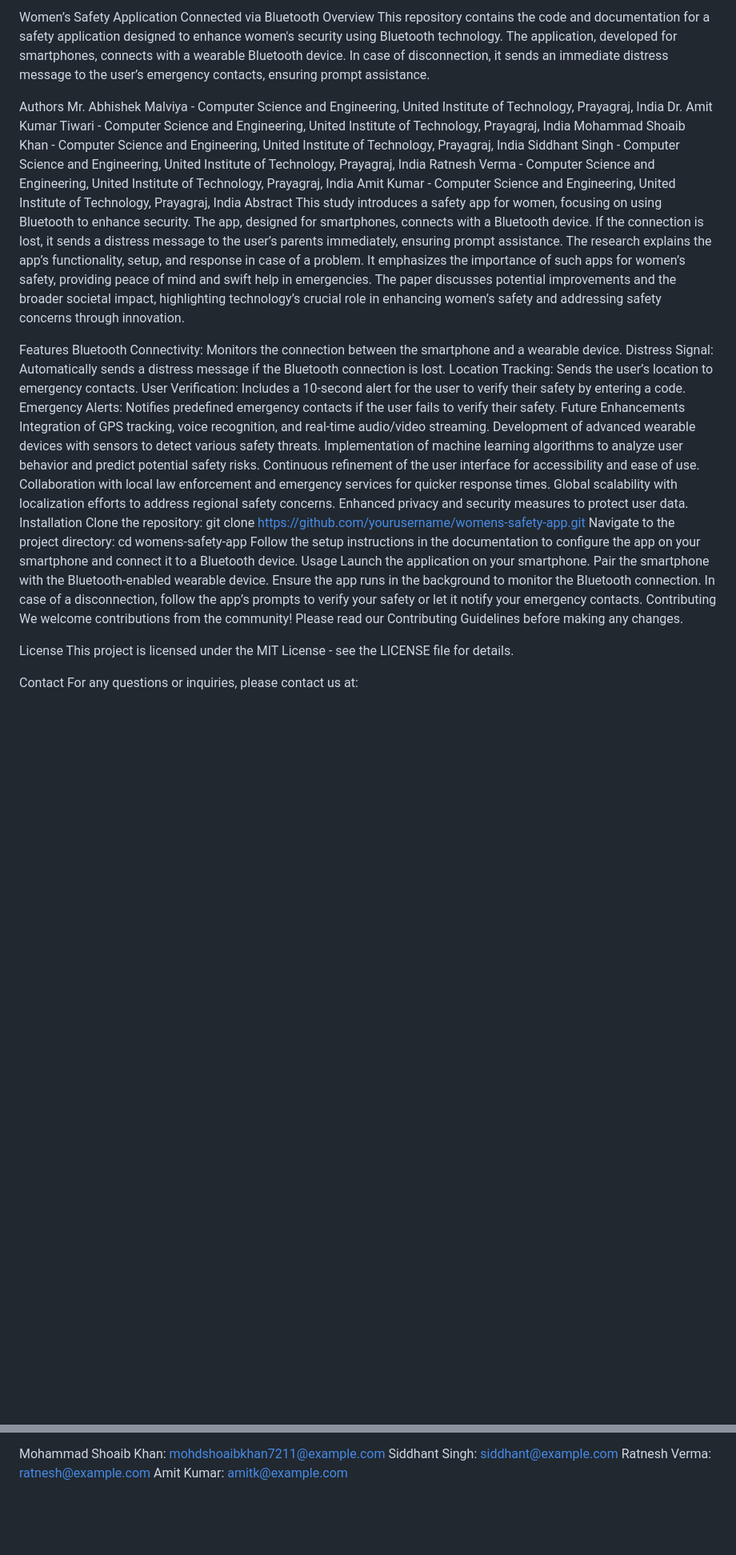
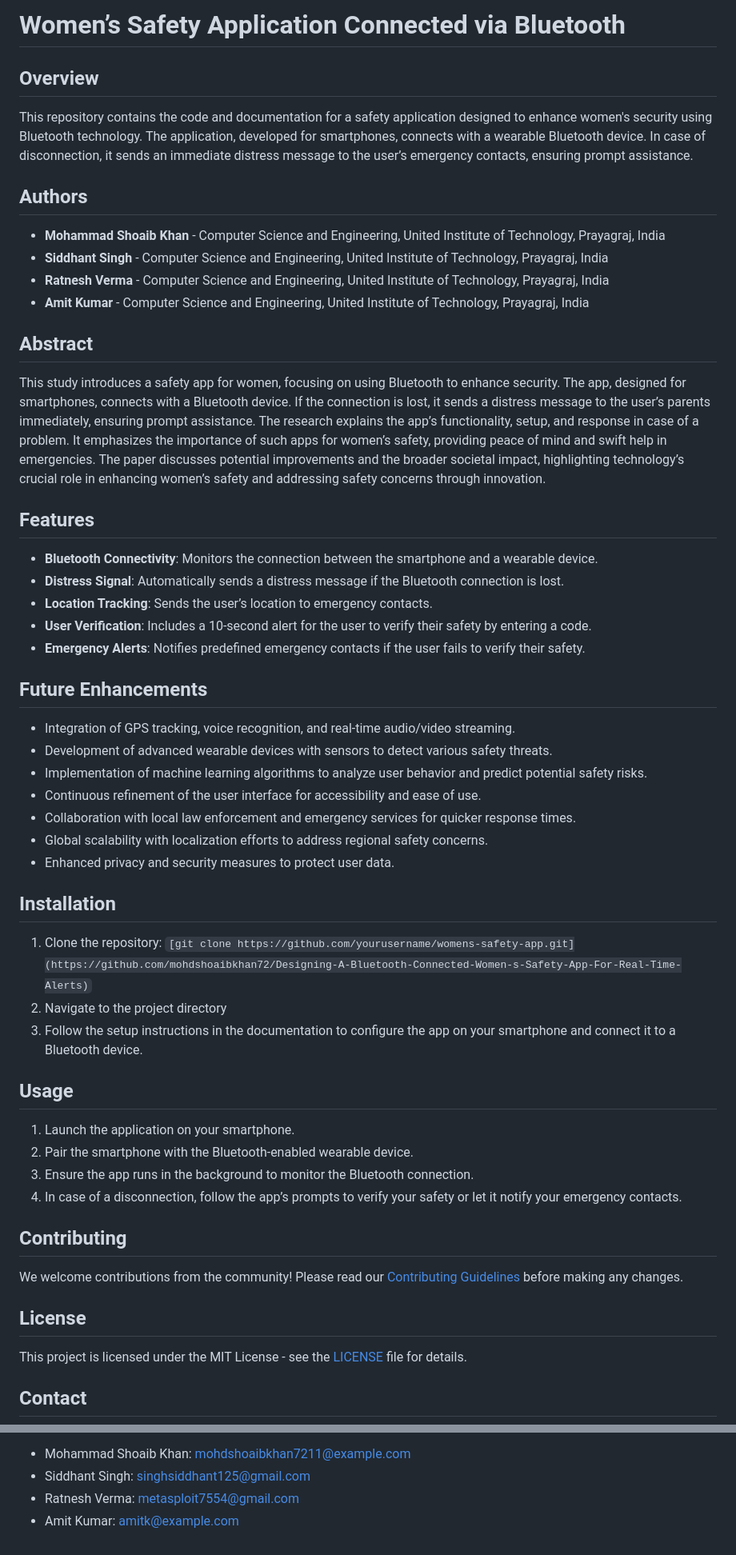
Before and after one commit to mohdshoaibkhan72/Designing-A-Bluetooth-Connected-Women-s-Safety-App-For-Real-Time-Alerts, a Markdown page: README.md, 2 parts joined by grey strips. Shown at 80% size. Drawn GitHub-style; blank space fills up the shorter version.

```diff
--- a/README.md
+++ b/README.md
@@ -1,51 +1,64 @@
-Women’s Safety Application Connected via Bluetooth
-Overview
+# Women’s Safety Application Connected via Bluetooth
+
+## Overview
+
 This repository contains the code and documentation for a safety application designed to enhance women's security using Bluetooth technology. The application, developed for smartphones, connects with a wearable Bluetooth device. In case of disconnection, it sends an immediate distress message to the user’s emergency contacts, ensuring prompt assistance.
 
-Authors
-Mr. Abhishek Malviya - Computer Science and Engineering, United Institute of Technology, Prayagraj, India
-Dr. Amit Kumar Tiwari - Computer Science and Engineering, United Institute of Technology, Prayagraj, India
-Mohammad Shoaib Khan - Computer Science and Engineering, United Institute of Technology, Prayagraj, India
-Siddhant Singh - Computer Science and Engineering, United Institute of Technology, Prayagraj, India
-Ratnesh Verma - Computer Science and Engineering, United Institute of Technology, Prayagraj, India
-Amit Kumar - Computer Science and Engineering, United Institute of Technology, Prayagraj, India
-Abstract
+## Authors
+
+- **Mohammad Shoaib Khan** - Computer Science and Engineering, United Institute of Technology, Prayagraj, India
+- **Siddhant Singh** - Computer Science and Engineering, United Institute of Technology, Prayagraj, India
+- **Ratnesh Verma** - Computer Science and Engineering, United Institute of Technology, Prayagraj, India
+- **Amit Kumar** - Computer Science and Engineering, United Institute of Technology, Prayagraj, India
+
+## Abstract
+
 This study introduces a safety app for women, focusing on using Bluetooth to enhance security. The app, designed for smartphones, connects with a Bluetooth device. If the connection is lost, it sends a distress message to the user’s parents immediately, ensuring prompt assistance. The research explains the app’s functionality, setup, and response in case of a problem. It emphasizes the importance of such apps for women’s safety, providing peace of mind and swift help in emergencies. The paper discusses potential improvements and the broader societal impact, highlighting technology’s crucial role in enhancing women’s safety and addressing safety concerns through innovation.
 
-Features
-Bluetooth Connectivity: Monitors the connection between the smartphone and a wearable device.
-Distress Signal: Automatically sends a distress message if the Bluetooth connection is lost.
-Location Tracking: Sends the user’s location to emergency contacts.
-User Verification: Includes a 10-second alert for the user to verify their safety by entering a code.
-Emergency Alerts: Notifies predefined emergency contacts if the user fails to verify their safety.
-Future Enhancements
-Integration of GPS tracking, voice recognition, and real-time audio/video streaming.
-Development of advanced wearable devices with sensors to detect various safety threats.
-Implementation of machine learning algorithms to analyze user behavior and predict potential safety risks.
-Continuous refinement of the user interface for accessibility and ease of use.
-Collaboration with local law enforcement and emergency services for quicker response times.
-Global scalability with localization efforts to address regional safety concerns.
-Enhanced privacy and security measures to protect user data.
-Installation
-Clone the repository: git clone https://github.com/yourusername/womens-safety-app.git
-Navigate to the project directory: cd womens-safety-app
-Follow the setup instructions in the documentation to configure the app on your smartphone and connect it to a Bluetooth device.
-Usage
-Launch the application on your smartphone.
-Pair the smartphone with the Bluetooth-enabled wearable device.
-Ensure the app runs in the background to monitor the Bluetooth connection.
-In case of a disconnection, follow the app’s prompts to verify your safety or let it notify your emergency contacts.
-Contributing
-We welcome contributions from the community! Please read our Contributing Guidelines before making any changes.
+## Features
 
-License
-This project is licensed under the MIT License - see the LICENSE file for details.
+- **Bluetooth Connectivity**: Monitors the connection between the smartphone and a wearable device.
+- **Distress Signal**: Automatically sends a distress message if the Bluetooth connection is lost.
+- **Location Tracking**: Sends the user’s location to emergency contacts.
+- **User Verification**: Includes a 10-second alert for the user to verify their safety by entering a code.
+- **Emergency Alerts**: Notifies predefined emergency contacts if the user fails to verify their safety.
 
-Contact
+## Future Enhancements
+
+- Integration of GPS tracking, voice recognition, and real-time audio/video streaming.
+- Development of advanced wearable devices with sensors to detect various safety threats.
+- Implementation of machine learning algorithms to analyze user behavior and predict potential safety risks.
+- Continuous refinement of the user interface for accessibility and ease of use.
+- Collaboration with local law enforcement and emergency services for quicker response times.
+- Global scalability with localization efforts to address regional safety concerns.
+- Enhanced privacy and security measures to protect user data.
+
+## Installation
+
+1. Clone the repository: `[git clone https://github.com/yourusername/womens-safety-app.git](https://github.com/mohdshoaibkhan72/Designing-A-Bluetooth-Connected-Women-s-Safety-App-For-Real-Time-Alerts)`
+2. Navigate to the project directory
+3. Follow the setup instructions in the documentation to configure the app on your smartphone and connect it to a Bluetooth device.
+
+## Usage
+
+1. Launch the application on your smartphone.
+2. Pair the smartphone with the Bluetooth-enabled wearable device.
+3. Ensure the app runs in the background to monitor the Bluetooth connection.
+4. In case of a disconnection, follow the app’s prompts to verify your safety or let it notify your emergency contacts.
+
+## Contributing
+
+We welcome contributions from the community! Please read our [Contributing Guidelines](CONTRIBUTING.md) before making any changes.
+
+## License
+
+This project is licensed under the MIT License - see the [LICENSE](LICENSE) file for details.
+
+## Contact
+
 For any questions or inquiries, please contact us at:
 
-
-Mohammad Shoaib Khan: mohdshoaibkhan7211@example.com
-Siddhant Singh: siddhant@example.com
-Ratnesh Verma: ratnesh@example.com
-Amit Kumar: amitk@example.com
+- Mohammad Shoaib Khan: mohdshoaibkhan7211@example.com
+- Siddhant Singh: singhsiddhant125@gmail.com
+- Ratnesh Verma: metasploit7554@gmail.com
+- Amit Kumar: amitk@example.com
```
